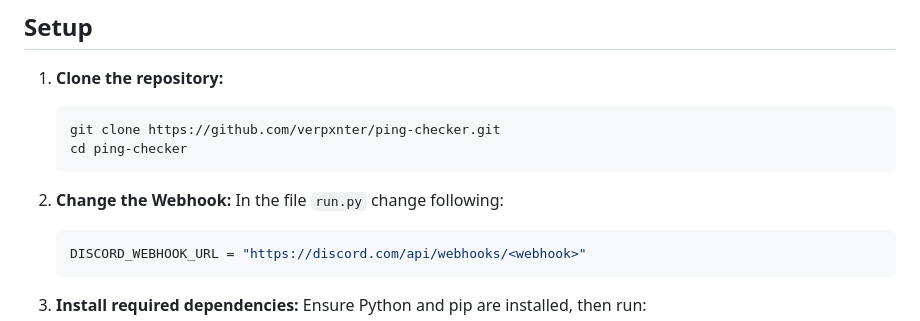
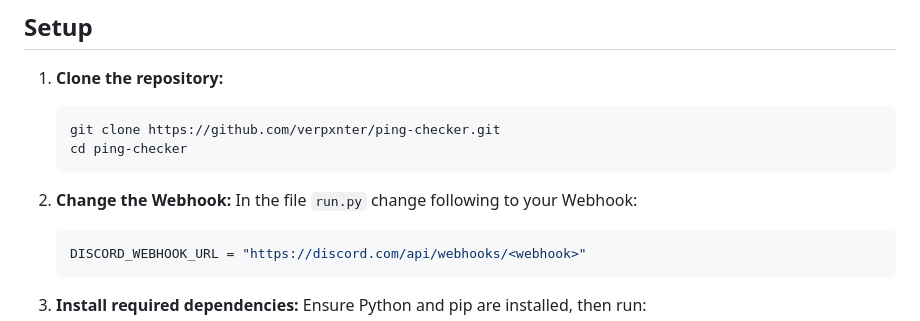
Before and after one commit to Verpxnter/Ping-Checker, a Markdown page: README.md, the part around the change. Drawn GitHub-style.

````diff
--- a/README.md
+++ b/README.md
@@ -19,7 +19,7 @@ Ping-Checker is a robust, real-time web application designed to monitor and visu
     ```
 
 2. **Change the Webhook:**
-    In the file `run.py` change following:
+    In the file `run.py` change following to your Webhook:
     ```bash
     DISCORD_WEBHOOK_URL = "https://discord.com/api/webhooks/<webhook>"
     ```
````
